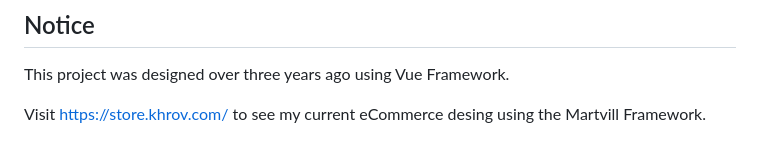
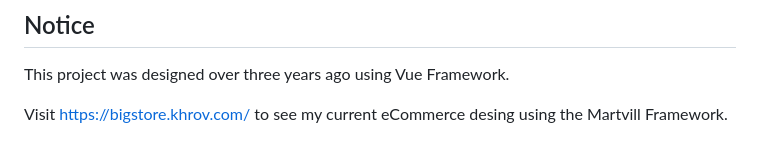
Before and after one commit to Adinkra-Ideas/khrov-store, a Markdown page: README.md, the part around the change. GitHub-like rendering.

```diff
--- a/README.md
+++ b/README.md
@@ -73,4 +73,4 @@ If you found it interesting and would love to have a talk with me, maybe to ask
 ## Notice
 This project was designed over three years ago using Vue Framework.
 
-Visit [https://store.khrov.com/](https://bigstore.khrov.com/) to see my current eCommerce desing using the Martvill Framework.
+Visit [https://bigstore.khrov.com/](https://bigstore.khrov.com/) to see my current eCommerce desing using the Martvill Framework.
```
